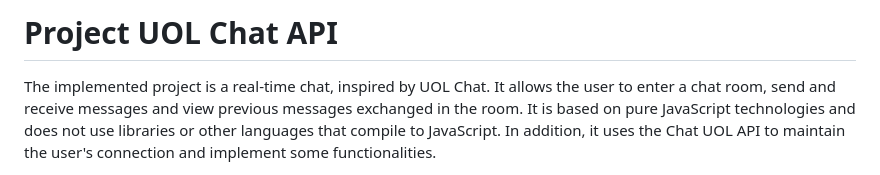
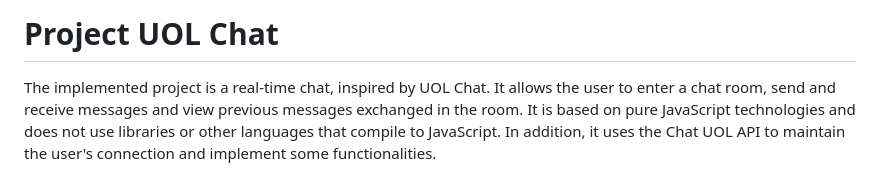
Before and after one commit to natividadesusana/uol-chat, a Markdown page: README.md, the part around the change. GitHub-like rendering.

```diff
--- a/README.md
+++ b/README.md
@@ -1,4 +1,4 @@
-# Project UOL Chat API
+# Project UOL Chat
 
 The implemented project is a real-time chat, inspired by UOL Chat. It allows the user to enter a chat room, send and receive messages and view previous messages exchanged in the room. It is based on pure JavaScript technologies and does not use libraries or other languages that compile to JavaScript. In addition, it uses the Chat UOL API to maintain the user's connection and implement some functionalities.
 
```
